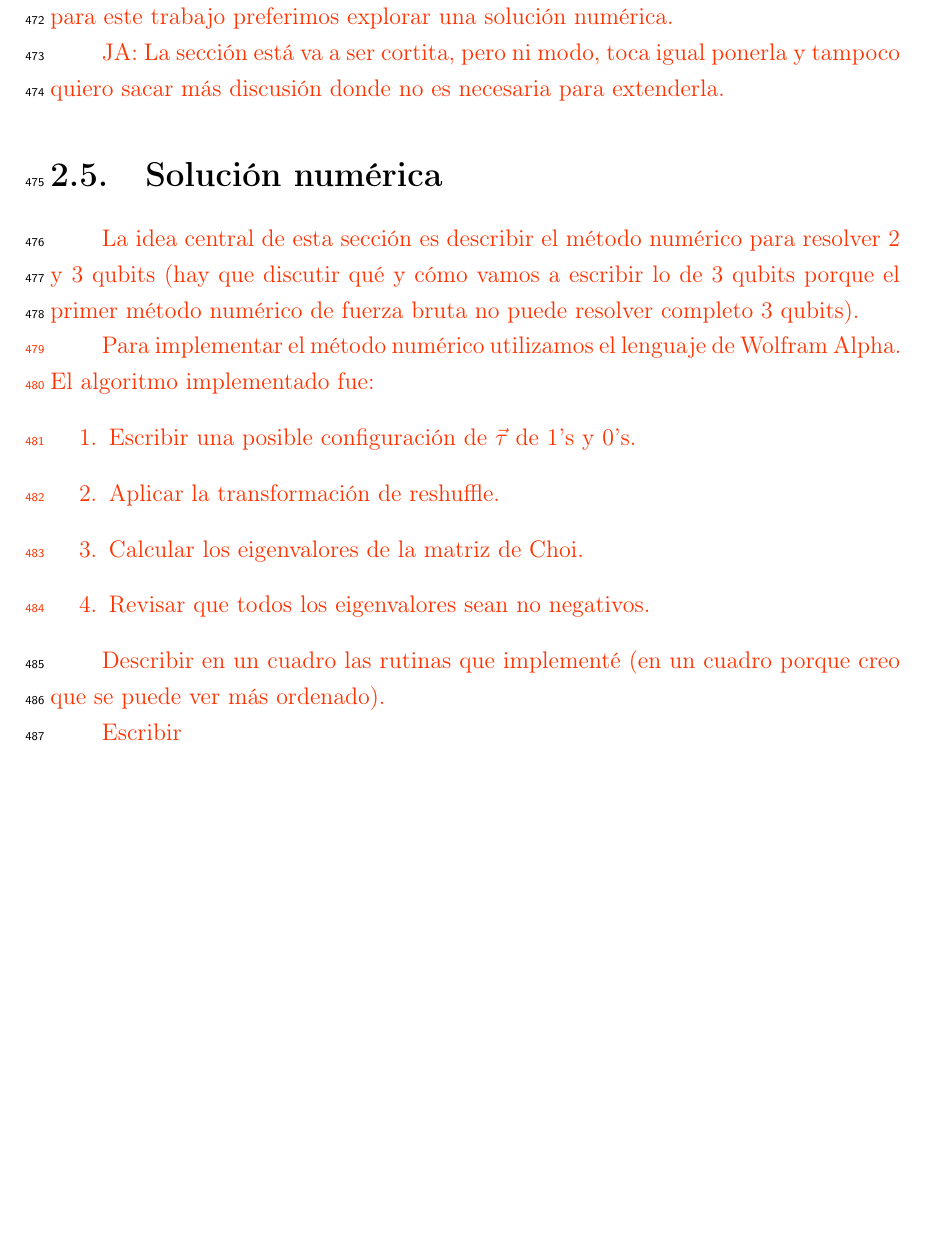
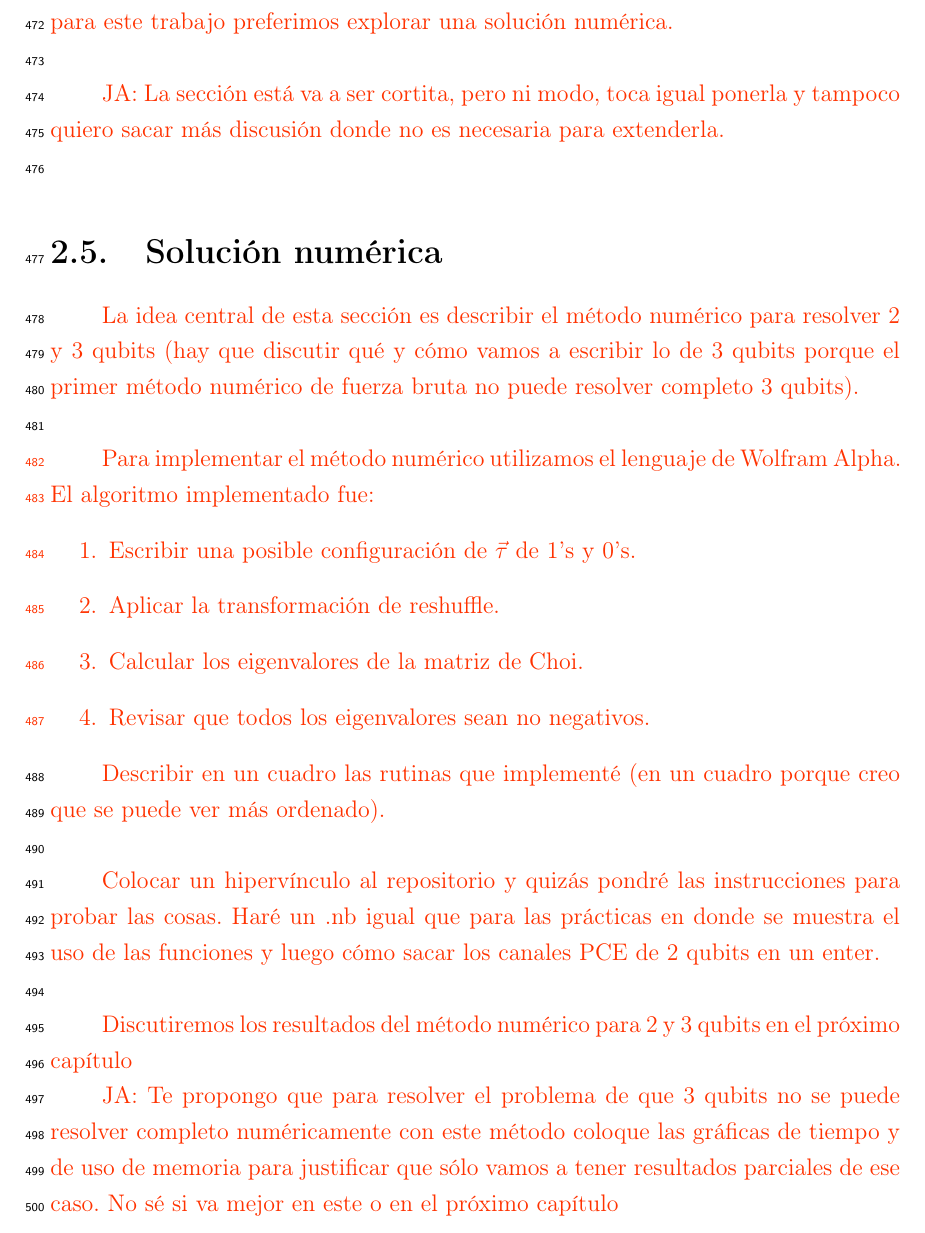
Before and after one commit to deleonja/docs_practicas, a LaTeX thesis (tesis/informe-tesis/tesis.tex, which reads tesis/informe-tesis/operaciones_PCE.tex): part of page 43 of 53, cut so that both start at the same text, the shorter picture padded with empty space. Compiled offline with pdfLaTeX.

Commit message:
ahora si. esqueleto cap 2

```diff
--- a/tesis/informe-tesis/operaciones_PCE.tex
+++ b/tesis/informe-tesis/operaciones_PCE.tex
@@ -394,11 +394,12 @@ Repetir el procedimiento de la sección anterior: (1) escribir al
 superoperador en la base que es diagonal, (2) reshuffle, pero al llegar al
 paso (3), la diagonalización, discutir que el problema de que la
 diagonalización exacta es un problema difícil y para este trabajo
-preferimos explorar una solución numérica.
+preferimos explorar una solución numérica.\newline
 }
 
 \janote{La sección está va a ser cortita, pero ni modo, toca igual ponerla
-y tampoco quiero sacar más discusión donde no es necesaria para extenderla.}
+y tampoco quiero sacar más discusión donde no es necesaria para extenderla.
+\newline}
 
 %\esqueleto{
 %\begin{itemize}
@@ -456,7 +457,7 @@ y tampoco quiero sacar más discusión donde no es necesaria para extenderla.}
 La idea central de esta sección es describir el método numérico para
 resolver 2 y 3 qubits (hay que discutir qué y cómo vamos a escribir lo
 de 3 qubits porque el primer método numérico de fuerza bruta no puede
-resolver completo 3 qubits).
+resolver completo 3 qubits).\newline
 }
 
 \esqueleto{
@@ -472,12 +473,24 @@ Alpha. El algoritmo implementado fue:
 
 \esqueleto{
 Describir en un cuadro las rutinas que implementé (en un cuadro porque
-creo que se puede ver más ordenado).
+creo que se puede ver más ordenado).\newline
 }
 
 \esqueleto{
-Escribir
+Colocar un hipervínculo al repositorio y quizás pondré las instrucciones para
+probar las cosas. Haré un .nb igual que para las prácticas en donde
+se muestra el uso de las funciones y luego cómo sacar los canales
+PCE de 2 qubits en un enter.\newline
 }
+
+\esqueleto{Discutiremos los resultados del método numérico
+para 2 y 3 qubits en el próximo capítulo}
+
+\janote{Te propongo que para resolver el problema de que 3 qubits no
+se puede resolver completo numéricamente con este método coloque
+las gráficas de tiempo y de uso de memoria para justificar que sólo
+vamos a tener resultados parciales de ese caso. No sé si va mejor en este
+o en el próximo capítulo}
 
 %\esqueleto{
 %\begin{itemize}
```
Also changed, not shown: tesis/informe-tesis/operaciones_PCE.tex (2 more changed lines).
